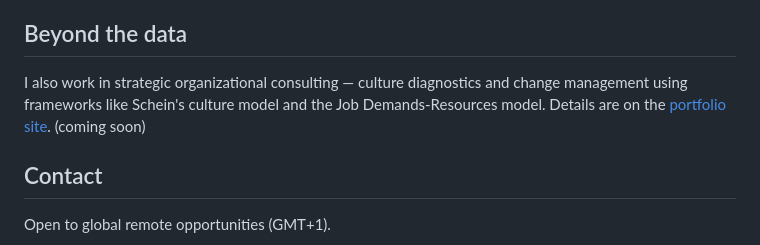
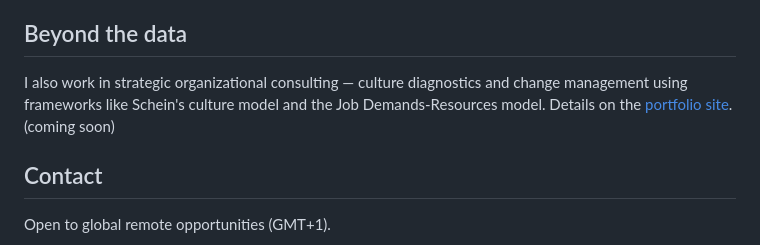
Before and after one commit to professorpasqua-byte/portfolio-data, a Markdown page: README.md, the part around the change. Drawn GitHub-style.

```diff
--- a/README.md
+++ b/README.md
@@ -64,7 +64,7 @@ None of the three datasets are downloaded from an existing source. Each one is g
 
 ## Beyond the data
 
-I also work in strategic organizational consulting — culture diagnostics and change management using frameworks like Schein's culture model and the Job Demands-Resources model. Details are on the [portfolio site](https://martins-portfolio.net/#consulting). (coming soon)
+I also work in strategic organizational consulting — culture diagnostics and change management using frameworks like Schein's culture model and the Job Demands-Resources model. Details on the [portfolio site](https://martins-portfolio.net/#consulting). (coming soon)
 
 ## Contact
 
```
